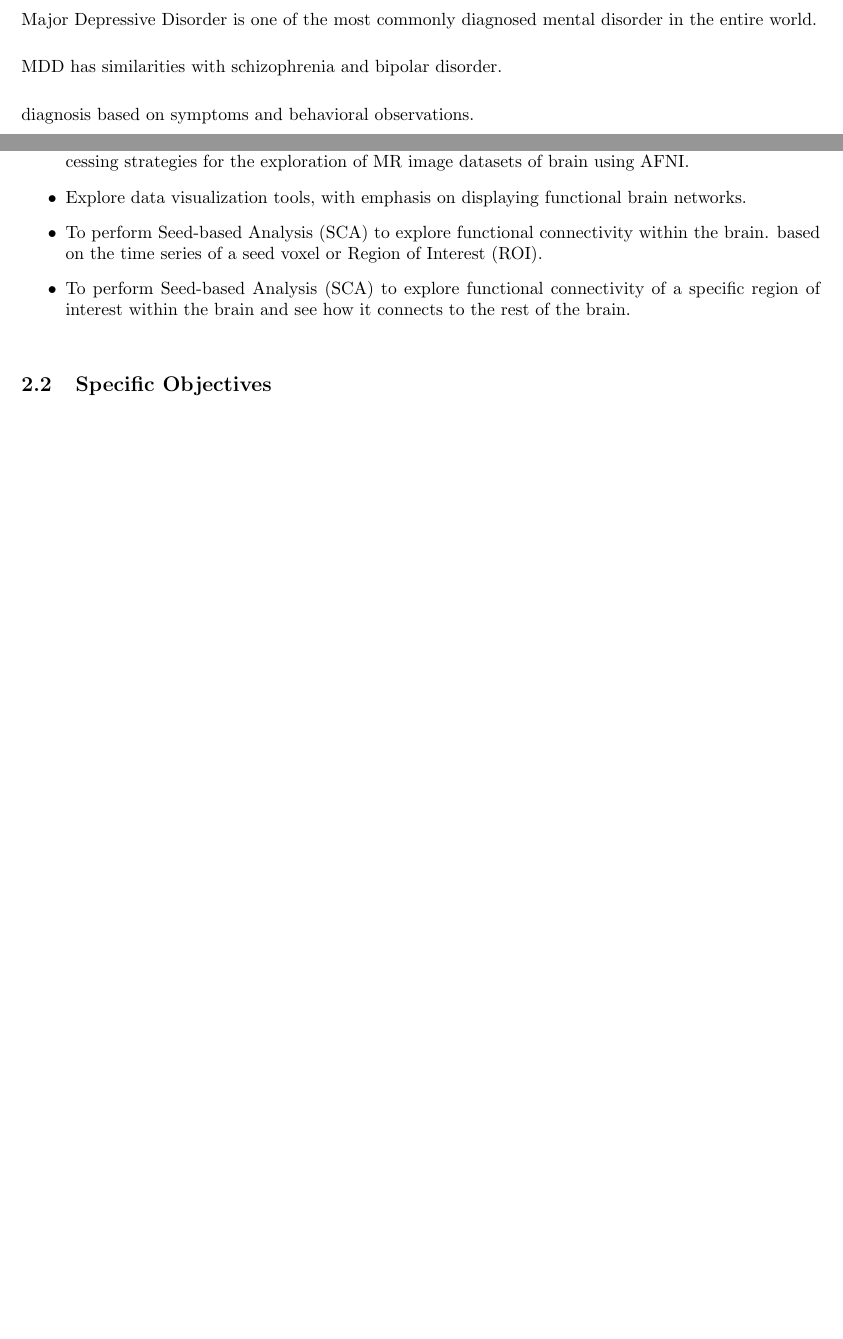
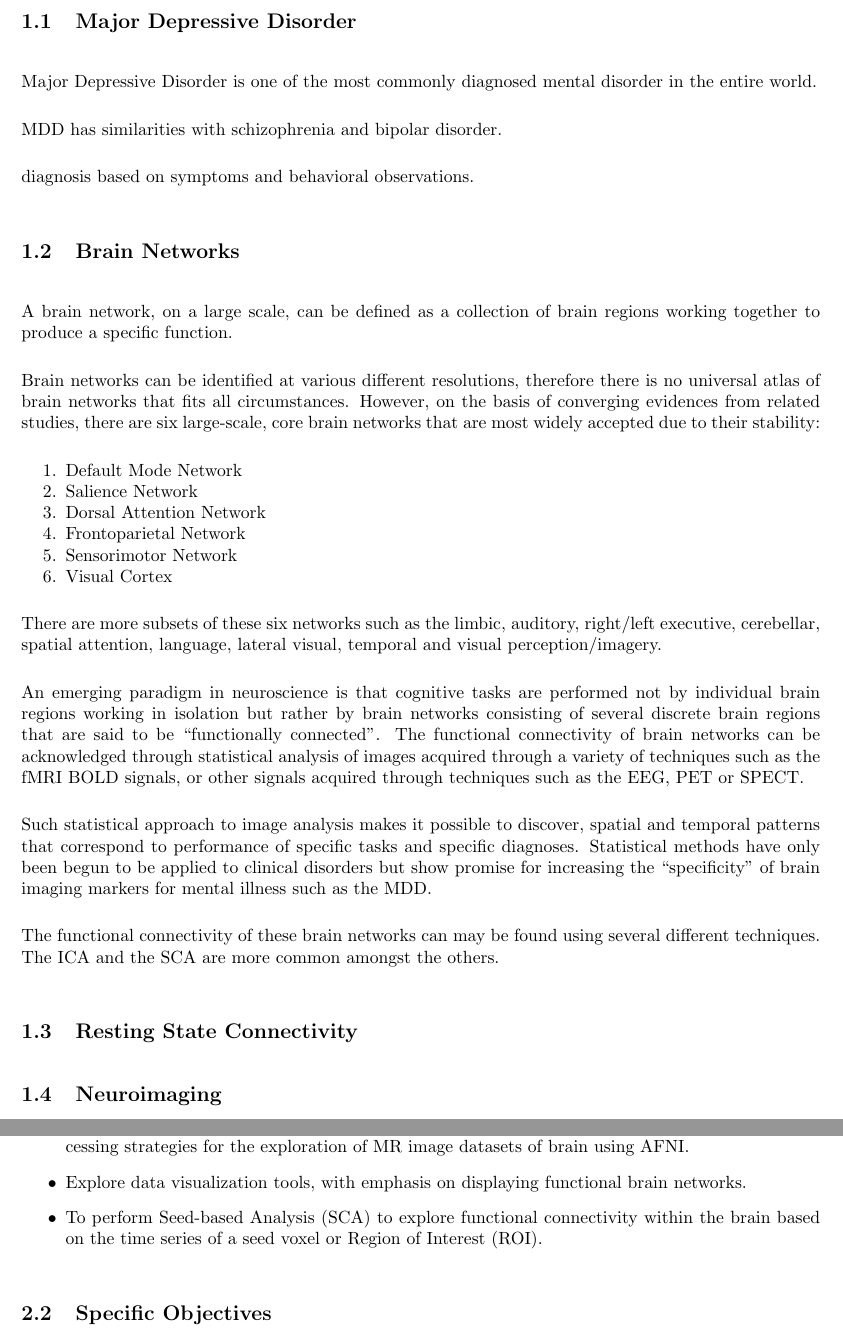
Before and after one commit to nikinbaidarr/electronics_project, a LaTeX paper (proposal.tex): two parts of pages 3 and 4 of 7, joined at a grey line, cut at the place of the change, the shorter picture padded with empty space. Compiled offline with pdfLaTeX.

Commit message:
proposal draft

```diff
--- a/proposal.tex
+++ b/proposal.tex
@@ -111,12 +111,62 @@ footskip=1in]{geometry}
 \newpage
 \section{Introduction}
 
+\subsection{Major Depressive Disorder}
+
 Major Depressive Disorder is one of the most commonly diagnosed mental
 disorder in the entire world.
 
 MDD has similarities with schizophrenia and bipolar disorder.
 
 diagnosis based on symptoms and behavioral observations.
+
+\subsection{Brain Networks}
+
+A brain network, on a large scale, can be defined as a collection of
+brain regions working together to produce a specific function.
+
+Brain networks can be identified at various different resolutions,
+therefore there is no universal atlas of brain networks that fits all
+circumstances. However, on the basis of converging evidences from
+related studies, there are six large-scale, core brain networks that
+are most widely accepted due to their stability:
+
+\begin{enumerate}[nosep]
+  \item Default Mode Network
+  \item Salience Network
+  \item Dorsal Attention Network
+  \item Frontoparietal Network
+  \item Sensorimotor Network
+  \item Visual Cortex
+\end{enumerate}
+
+There are more subsets of these six networks such as the limbic,
+auditory, right/left executive, cerebellar, spatial attention,
+language, lateral visual, temporal and visual perception/imagery.
+
+An emerging paradigm in neuroscience is that cognitive tasks are
+performed not by individual brain regions working in isolation but
+rather by brain networks consisting of several discrete brain regions
+that are said to be ``functionally connected''. The functional
+connectivity of brain networks can be acknowledged through statistical
+analysis of images acquired through a variety of techniques such as
+the fMRI BOLD signals, or other signals acquired through techniques
+such as the EEG, PET or SPECT.
+
+Such statistical approach to image analysis makes it possible to
+discover, spatial and temporal patterns that correspond to performance
+of specific tasks and specific diagnoses. Statistical methods have
+only been begun to be applied to clinical disorders but show promise
+for increasing the ``specificity'' of brain imaging markers for mental
+illness such as the MDD.
+
+The functional connectivity of these brain networks can may be found
+using several different techniques. The ICA and the SCA are more
+common amongst the others.
+
+\subsection{Resting State Connectivity}
+
+\subsection{Neuroimaging}
 
 \newpage
 
@@ -136,12 +186,12 @@ The objectives of the proposed project are as follows:
     functional brain networks.
 
   \item To perform Seed-based Analysis (SCA) to explore functional
-    connectivity within the brain. based on the time series of a seed
+    connectivity within the brain based on the time series of a seed
     voxel or Region of Interest (ROI).
 
-  \item To perform Seed-based Analysis (SCA) to explore functional
-    connectivity of a specific region of interest within the brain and
-    see how it connects to the rest of the brain.
+  % \item To perform Seed-based Analysis (SCA) to explore functional
+    % connectivity of a specific region of interest within the brain and
+    % see how it connects to the rest of the brain.
 
 \end{itemize}
 
```
Also changed, not shown: proposal.pdf.
